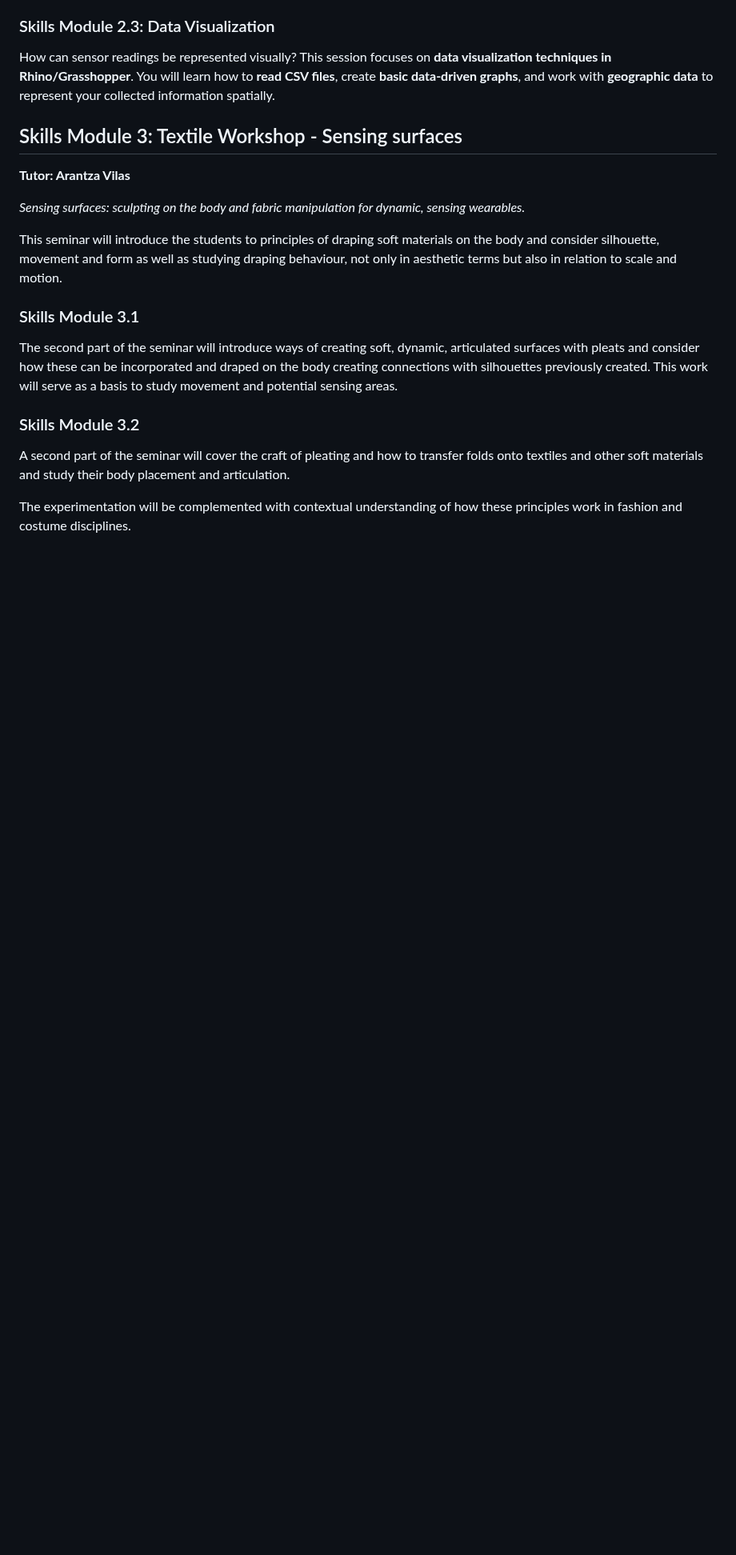
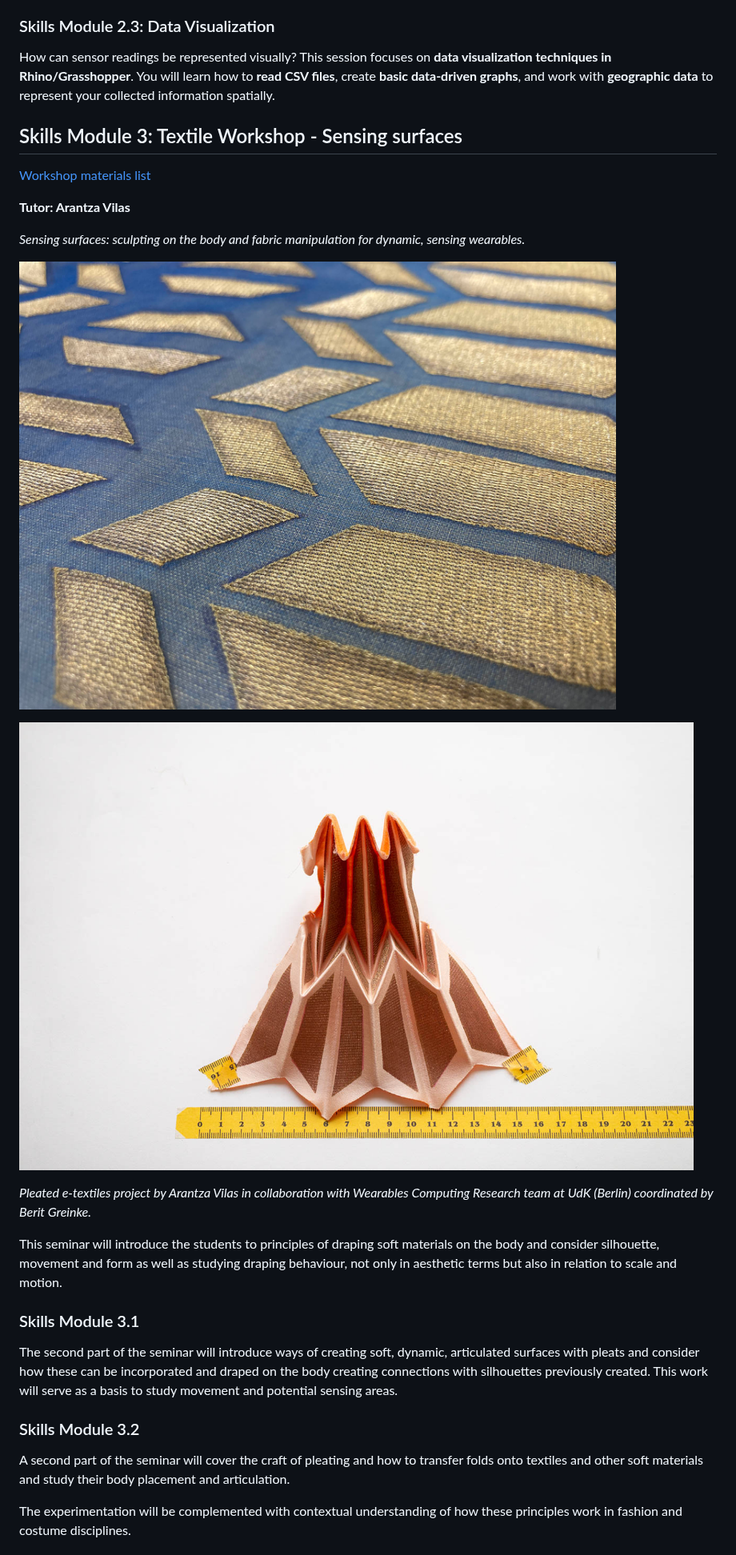
Before and after one commit to PervasiveUrbanism/PervasiveUrbanism_26-27, a Markdown page: README.md, the part around one of its changes. Shown at 80% size. GitHub-like rendering; pictures changed too: assets/pleated-e-textiles-binary-switch.jpg (added), assets/pleated-e-textiles-indigo.jpg (added); blank space fills up the shorter version.

Commit message:
Update RC15 skills guidance, resources and teaching materials

```diff
--- a/README.md
+++ b/README.md
@@ -65,13 +67,19 @@ We’ll also look at how to **combine multiple data streams**, such as **GPS coo
 How can sensor readings be represented visually? This session focuses on **data visualization techniques in Rhino/Grasshopper**.
 You will learn how to **read CSV files**, create **basic data-driven graphs**, and work with **geographic data** to represent your collected information spatially.
 
+## Skills Module 3: Textile Workshop - Sensing surfaces
 
-
-## Skills Module 3: Textile Workshop - Sensing surfaces
+[Workshop materials list](Module-3-Textiles-Sensing-Surfaces/README.md)
 
 **Tutor: Arantza Vilas**
 
 *Sensing surfaces: sculpting on the body and fabric manipulation for dynamic, sensing wearables.*
+
+![Indigo textile with geometric metallic patches from the pleated e-textiles project](assets/pleated-e-textiles-indigo.jpg)
+
+![Pleated e-textile binary switch prototype shown with measuring tapes](assets/pleated-e-textiles-binary-switch.jpg)
+
+*Pleated e-textiles project by Arantza Vilas in collaboration with Wearables Computing Research team at UdK (Berlin) coordinated by Berit Greinke.*
 
 This seminar will introduce the students to principles of draping soft materials on the body and consider silhouette, movement and form as well as studying draping behaviour, not only in aesthetic terms but also in relation to scale and motion.
 
```
Also changed, not shown: other parts of README.md (+36 -12 lines), Module-1-Cartographies-of-Affect/README.md (added, +7 -0 lines), Module-2-Prosthetic-Clouds/README.md (added, +7 -0 lines), Module-3-Textiles-Sensing-Surfaces/README.md (added, +50 -0 lines), RC15_ETIQUETTE.md (+6 -4 lines), Resources.md (added, +281 -0 lines).
